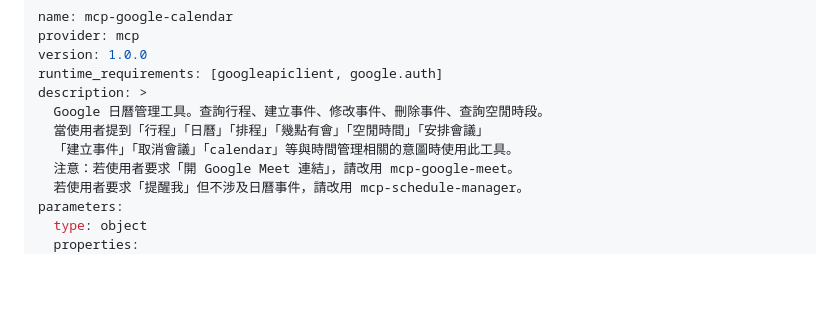
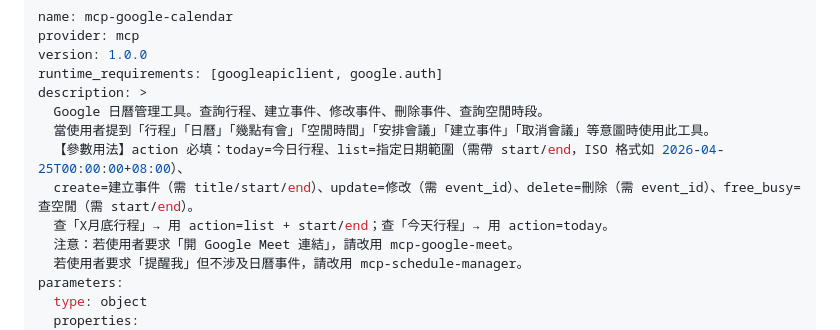
Before and after one commit to fsc0638/Agent_skills, a Markdown page: skills/mcp-google-calendar/SKILL.md, the part around the change. GitHub-like rendering; blank space fills up the shorter version.

Commit message:
fix: add parameter usage guide in calendar description for LLM
LLM only sees skill description in Phase 1 (no full params).
Added explicit parameter usage (action=today/list + start/end format)
so LLM knows to pass action=list with date range for queries like
"4月底有什麼行程".

Co-Authored-By: Claude Opus 4.6 (1M context) <noreply@anthropic.com>

```diff
--- a/skills/mcp-google-calendar/SKILL.md
+++ b/skills/mcp-google-calendar/SKILL.md
@@ -5,8 +5,10 @@ version: 1.0.0
 runtime_requirements: [googleapiclient, google.auth]
 description: >
   Google 日曆管理工具。查詢行程、建立事件、修改事件、刪除事件、查詢空閒時段。
-  當使用者提到「行程」「日曆」「排程」「幾點有會」「空閒時間」「安排會議」
-  「建立事件」「取消會議」「calendar」等與時間管理相關的意圖時使用此工具。
+  當使用者提到「行程」「日曆」「幾點有會」「空閒時間」「安排會議」「建立事件」「取消會議」等意圖時使用此工具。
+  【參數用法】action 必填：today=今日行程、list=指定日期範圍（需帶 start/end，ISO 格式如 2026-04-25T00:00:00+08:00）、
+  create=建立事件（需 title/start/end）、update=修改（需 event_id）、delete=刪除（需 event_id）、free_busy=查空閒（需 start/end）。
+  查「X月底行程」→ 用 action=list + start/end；查「今天行程」→ 用 action=today。
   注意：若使用者要求「開 Google Meet 連結」，請改用 mcp-google-meet。
   若使用者要求「提醒我」但不涉及日曆事件，請改用 mcp-schedule-manager。
 parameters:
```
